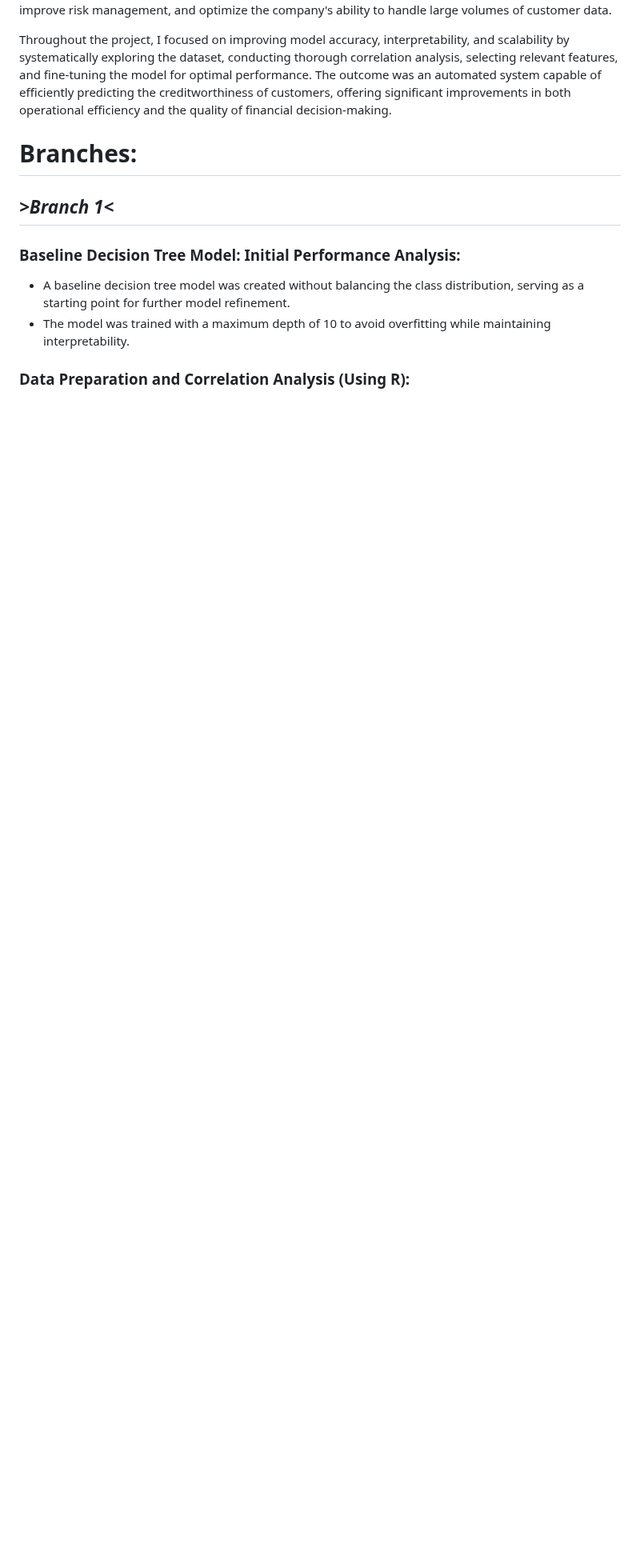
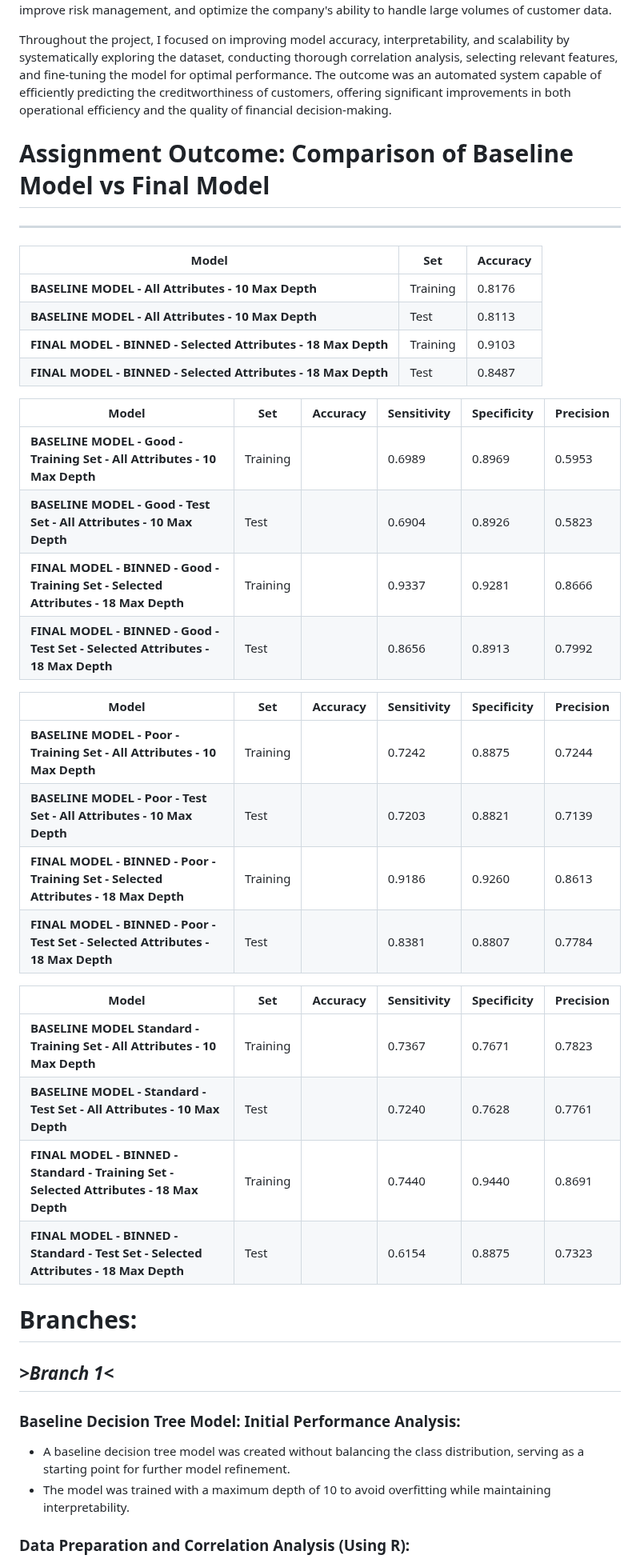
Before and after one commit to juzoff/Credit-Score-Classification-Dataset-Project-Multiclass, a Markdown page: README.md, the part around one of its changes. Shown at 80% size. Rendered like a GitHub page; blank space fills up the shorter version.

```diff
--- a/README.md
+++ b/README.md
@@ -4,6 +4,37 @@
 In this project, I developed a machine learning system designed to automate the process of classifying individuals into specific credit score brackets based on their financial and credit-related data. The goal was to streamline and enhance the efficiency of credit evaluation for a global finance company, reducing the reliance on manual processes that could be time-consuming and error-prone. The system aimed to accurately categorize customers into predefined credit score ranges (e.g., Good, Standard, Poor) to aid in risk assessment, loan approvals, and personalized financial product offerings. By leveraging advanced statistical analysis and machine learning models, the project sought to ensure better decision-making, improve risk management, and optimize the company's ability to handle large volumes of customer data.
 
 Throughout the project, I focused on improving model accuracy, interpretability, and scalability by systematically exploring the dataset, conducting thorough correlation analysis, selecting relevant features, and fine-tuning the model for optimal performance. The outcome was an automated system capable of efficiently predicting the creditworthiness of customers, offering significant improvements in both operational efficiency and the quality of financial decision-making.
+
+# Assignment Outcome: Comparison of Baseline Model vs Final Model
+---
+| Model                                         | Set     | Accuracy |
+|-----------------------------------------------|---------|----------|
+| **BASELINE MODEL - All Attributes - 10 Max Depth** | Training | 0.8176   |
+| **BASELINE MODEL - All Attributes - 10 Max Depth** | Test     | 0.8113   |
+| **FINAL MODEL - BINNED - Selected Attributes - 18 Max Depth**  | Training | 0.9103   |
+| **FINAL MODEL - BINNED - Selected Attributes - 18 Max Depth**  | Test     | 0.8487   |
+
+| Model                                                              | Set     | Accuracy | Sensitivity | Specificity | Precision |
+|--------------------------------------------------------------------|---------|----------|-------------|-------------|-----------|
+| **BASELINE MODEL - Good - Training Set - All Attributes - 10 Max Depth** | Training |          | 0.6989      | 0.8969      | 0.5953    |
+| **BASELINE MODEL - Good - Test Set - All Attributes - 10 Max Depth**    | Test     |          | 0.6904      | 0.8926      | 0.5823    |
+| **FINAL MODEL - BINNED - Good - Training Set - Selected Attributes - 18 Max Depth**  | Training |          | 0.9337      | 0.9281      | 0.8666    |
+| **FINAL MODEL - BINNED - Good - Test Set - Selected Attributes - 18 Max Depth**      | Test     |          | 0.8656      | 0.8913      | 0.7992    |
+
+| Model                                                              | Set     | Accuracy | Sensitivity | Specificity | Precision |
+|--------------------------------------------------------------------|---------|----------|-------------|-------------|-----------|
+| **BASELINE MODEL - Poor - Training Set - All Attributes - 10 Max Depth** | Training |          | 0.7242      | 0.8875      | 0.7244    |
+| **BASELINE MODEL - Poor - Test Set - All Attributes - 10 Max Depth**    | Test     |          | 0.7203      | 0.8821      | 0.7139    |
+| **FINAL MODEL - BINNED - Poor - Training Set - Selected Attributes - 18 Max Depth**  | Training |          | 0.9186      | 0.9260      | 0.8613    |
+| **FINAL MODEL - BINNED - Poor - Test Set - Selected Attributes - 18 Max Depth**      | Test     |          | 0.8381      | 0.8807      | 0.7784    |
+
+| Model                                                                 | Set     | Accuracy | Sensitivity | Specificity | Precision |
+|-----------------------------------------------------------------------|---------|----------|-------------|-------------|-----------|
+| **BASELINE MODEL Standard - Training Set - All Attributes - 10 Max Depth** | Training |          | 0.7367      | 0.7671      | 0.7823    |
+| **BASELINE MODEL - Standard - Test Set - All Attributes - 10 Max Depth**    | Test     |          | 0.7240      | 0.7628      | 0.7761    |
+| **FINAL MODEL - BINNED - Standard - Training Set - Selected Attributes - 18 Max Depth** | Training |          | 0.7440      | 0.9440      | 0.8691    |
+| **FINAL MODEL - BINNED - Standard - Test Set - Selected Attributes - 18 Max Depth**    | Test     |          | 0.6154      | 0.8875      | 0.7323    |
+
 
 # Branches:
 ## *>Branch 1<*
```
Also changed, not shown: other parts of README.md (+0 -5 lines).
